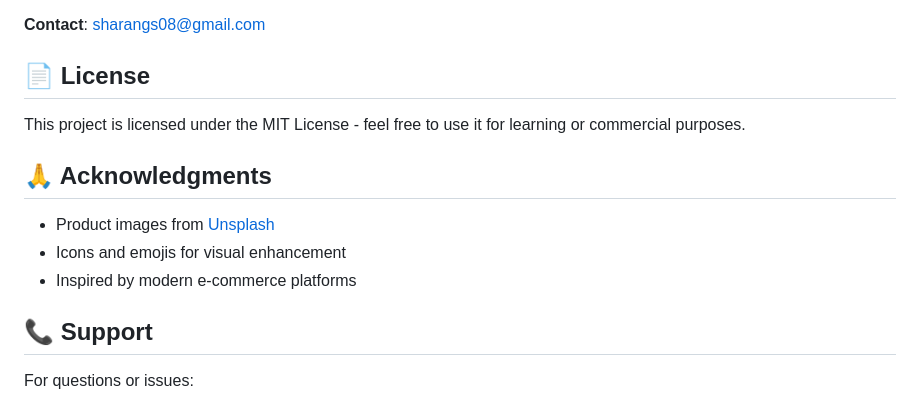
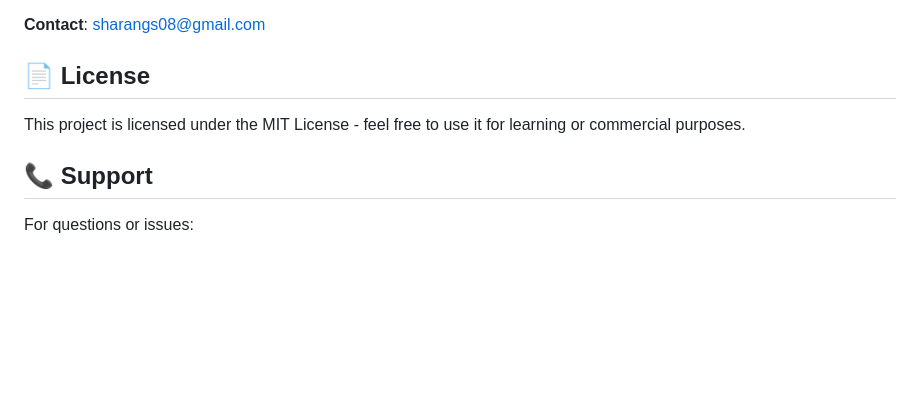
Before and after one commit to Sharan-G-S/Product-Recommendation-Agent, a Markdown page: README.md, the part around the change. Drawn GitHub-style; blank space fills up the shorter version.

```diff
--- a/README.md
+++ b/README.md
@@ -274,12 +274,6 @@ This is an educational project. Feel free to:
 
 This project is licensed under the MIT License - feel free to use it for learning or commercial purposes.
 
-## 🙏 Acknowledgments
-
-- Product images from [Unsplash](https://unsplash.com)
-- Icons and emojis for visual enhancement
-- Inspired by modern e-commerce platforms
-
 ## 📞 Support
 
 For questions or issues:
```
